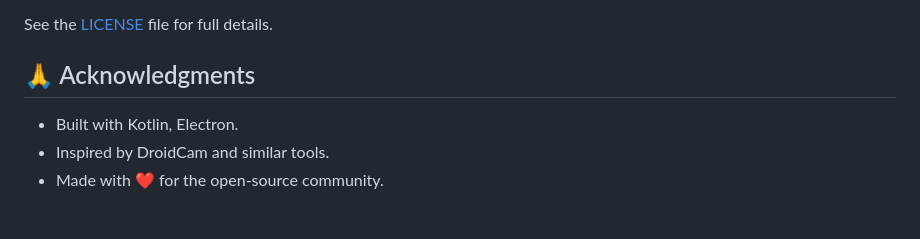
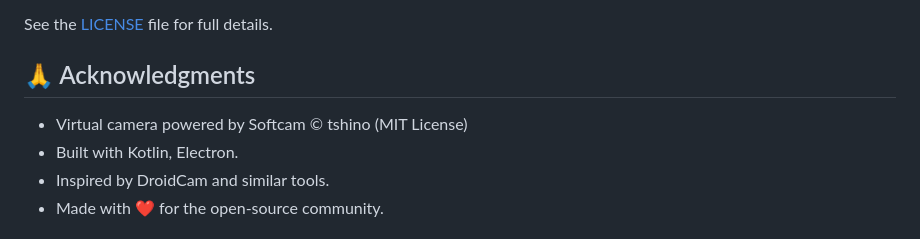
Before and after one commit to soubhagyajit/Mobile-Webcam, a Markdown page: README.md, the part around the change. GitHub-like rendering.

```diff
--- a/README.md
+++ b/README.md
@@ -164,6 +164,7 @@ See the [LICENSE](LICENSE) file for full details.
 
 ## 🙏 Acknowledgments
 
+- Virtual camera powered by Softcam © tshino (MIT License)
 - Built with Kotlin, Electron.
 - Inspired by DroidCam and similar tools.
 - Made with ❤️ for the open-source community.
```
